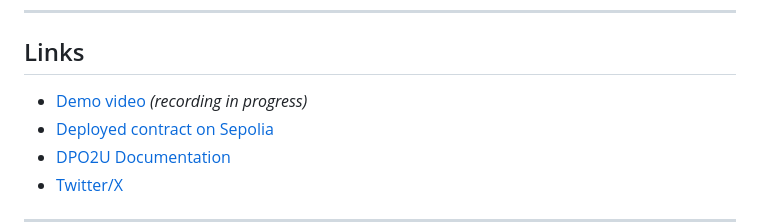
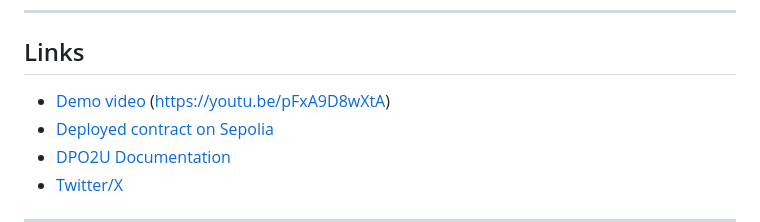
Before and after one commit to fredericosanntana/dpo2u-starknet, a Markdown page: README.md, the part around the change. GitHub-like rendering.

Commit message:
Update demo video link in README

```diff
--- a/README.md
+++ b/README.md
@@ -195,7 +195,7 @@ const valid = verifyCommitment(rawEvidence, commitment);
 
 ## Links
 
-- [Demo video](#) *(recording in progress)*
+- [Demo video](#) (https://youtu.be/pFxA9D8wXtA)
 - [Deployed contract on Sepolia](https://sepolia.starkscan.co/contract/0x05235b085e3845b0a6f206edbc712f6d51917169b0e864177cb2321183b5fc4a)
 - [DPO2U Documentation](https://docs.dpo2u.com)
 - [Twitter/X](https://x.com/fredericosanntana)
```
